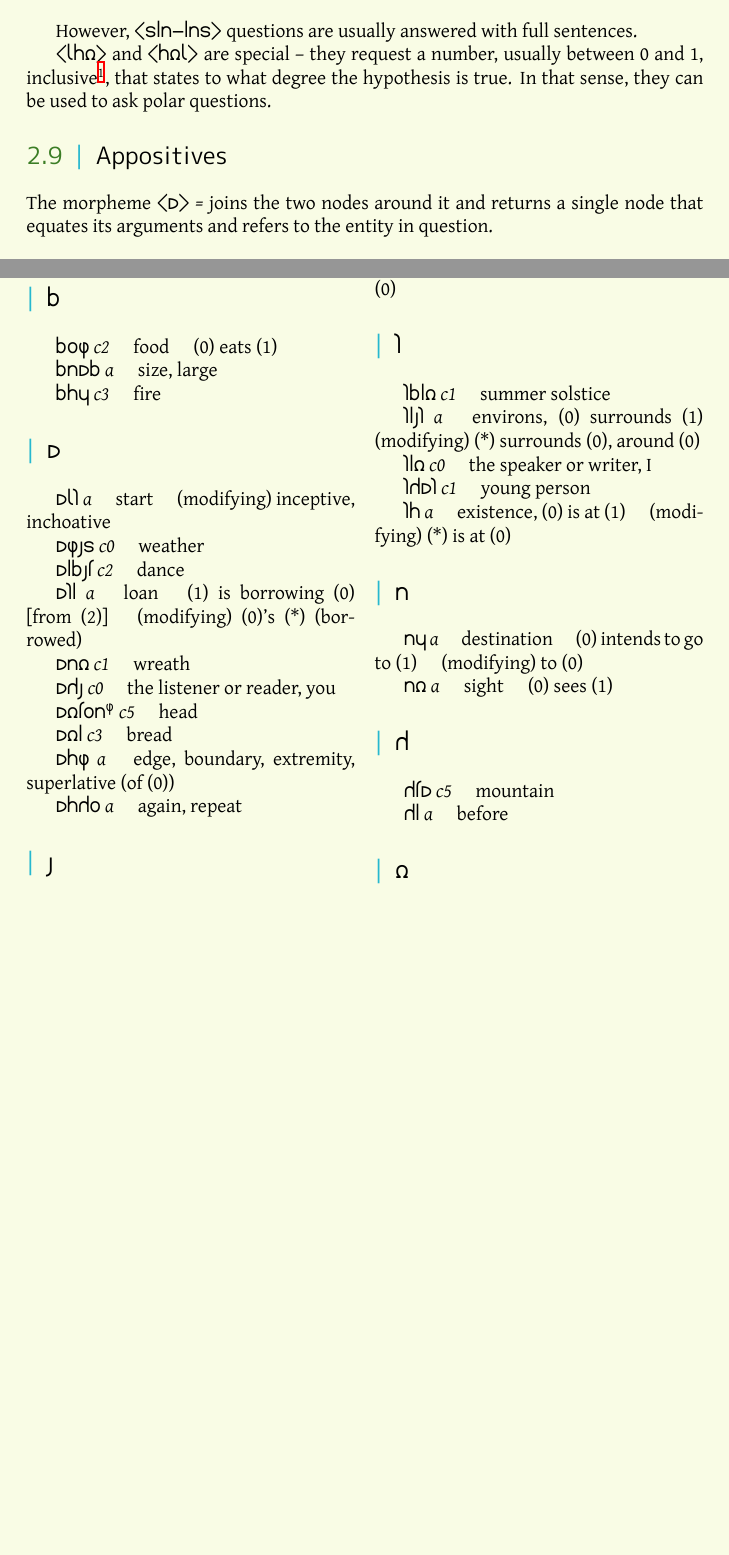
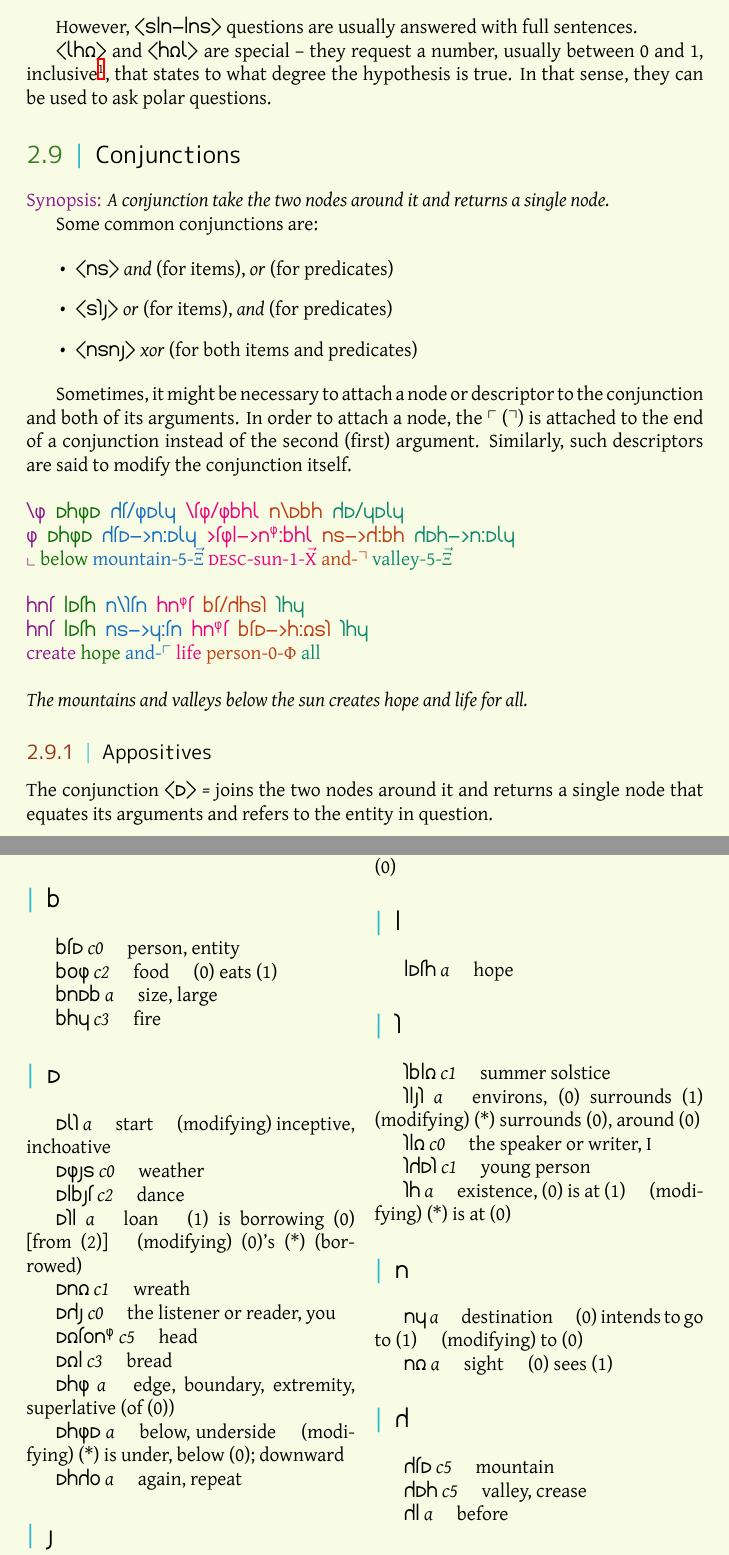
Before and after one commit to bluebear94/uruwi-conlangs, a LaTeX thesis (8/main.tex): two parts of pages 18 and 28 of 28, joined at a grey line, cut so that both start at the same text, the shorter picture padded with empty space. The pictures show the PDF file out/8.pdf that the author committed with the source.

Commit message:
Conjunctions

```diff
--- a/8/main.tex
+++ b/8/main.tex
@@ -671,9 +671,33 @@ However, \hortho{jln-lnj} questions are usually answered with full sentences.
 
 \hortho{xhd} and \hortho{hdx} are special -- they request a number, usually between 0 and 1, inclusive\footnote{A value less than 0 or greater than 1 can be interpreted as an emphatic answer.}, that states to what degree the hypothesis is true. In that sense, they can be used to ask polar questions.
 
-\section{Appositives}
+\section{Conjunctions}
 
-The morpheme \hortho{m} \emph{=} joins the two nodes around it and returns a single node that equates its arguments and refers to the entity in question. \\
+\synopsis{A conjunction take the two nodes around it and returns a single node.}
+
+Some common conjunctions are:
+
+\begin{itemize}
+  \item \hortho{nj} \emph{and} (for items), \emph{or} (for predicates)
+  \item \hortho{jks} \emph{or} (for items), \emph{and} (for predicates)
+  \item \hortho{njns} \emph{xor} (for both items and predicates)
+\end{itemize}
+
+Sometimes, it might be necessary to attach a node or descriptor to the conjunction and both of its arguments. In order to attach a node, the $\ulcorner$ ($\urcorner$) is attached to the end of a conjunction instead of the second (first) argument. Similarly, such descriptors are said to modify the conjunction itself. \\
+~\\
+\textkardinal{\hli{\bs{}g} \hlii{mhgm} \hliii{ct/gmxy} \hliv{\bs{}tg/gbhx} \hlv{n\bs{}mbh} \hlvi{cm/ymxy}} \\
+\textkardinal{\hli{g} \hlii{mhgm} \hliii{ctm->n:mxy} \hliv{>tgl->n\^g:bhx} \hlv{nj->c:bh} \hlvi{cmh->n:mxy}} \\
+\hli{$\llcorner$} \hlii{below} \hliii{mountain-5-$\vec{\Xi}$} \hliv{\tsc{desc}-sun-1-$\vec{\Chi}$} \hlv{and-$\urcorner$} \hlvi{valley-5-$\vec{\Xi}$} \\
+~\\
+\textkardinal{\hli{hnt} \hlii{lmth} \hliii{n\bs{}ktn} \hliv{hn\^gt} \hlv{bt/chjk} \hlvi{khy}} \\
+\textkardinal{\hli{hnt} \hlii{lmth} \hliii{nj->y:tn} \hliv{hn\^gt} \hlv{btm->h:djk} \hlvi{khy}} \\
+\hli{create} \hlii{hope} \hliii{and-$\ulcorner$} \hliv{life} \hlv{person-0-$\Phi$} \hlvi{all} \\
+~\\
+\emph{The mountains and valleys below the sun creates hope and life for all.}
+
+\subsection{Appositives}
+
+The conjunction \hortho{m} \emph{=} joins the two nodes around it and returns a single node that equates its arguments and refers to the entity in question. \\
 ~\\
 \textkardinal{\hli{\bs{}kl/smym} \hlii{sdm} \hliii{ym\bs{}slb/xtn} \hliv{ds\bs{}dtn} \hlv{tn\^gs} \hlvi{b} \hlvii{/td'kld} \hlviii{b} \hlix{m}} \\
 \textkardinal{\hli{kld->h:mym} \hlii{sdm} \hliii{ymd->l:lbm->y:tn} \hliv{dsg->y:tn} \hlv{tn\^gs} \hlvi{b} \hlvii{>td'kld} \hlviii{b} \hlix{m}} \\
```
Also changed, not shown: out/8.pdf, 1 other file.
